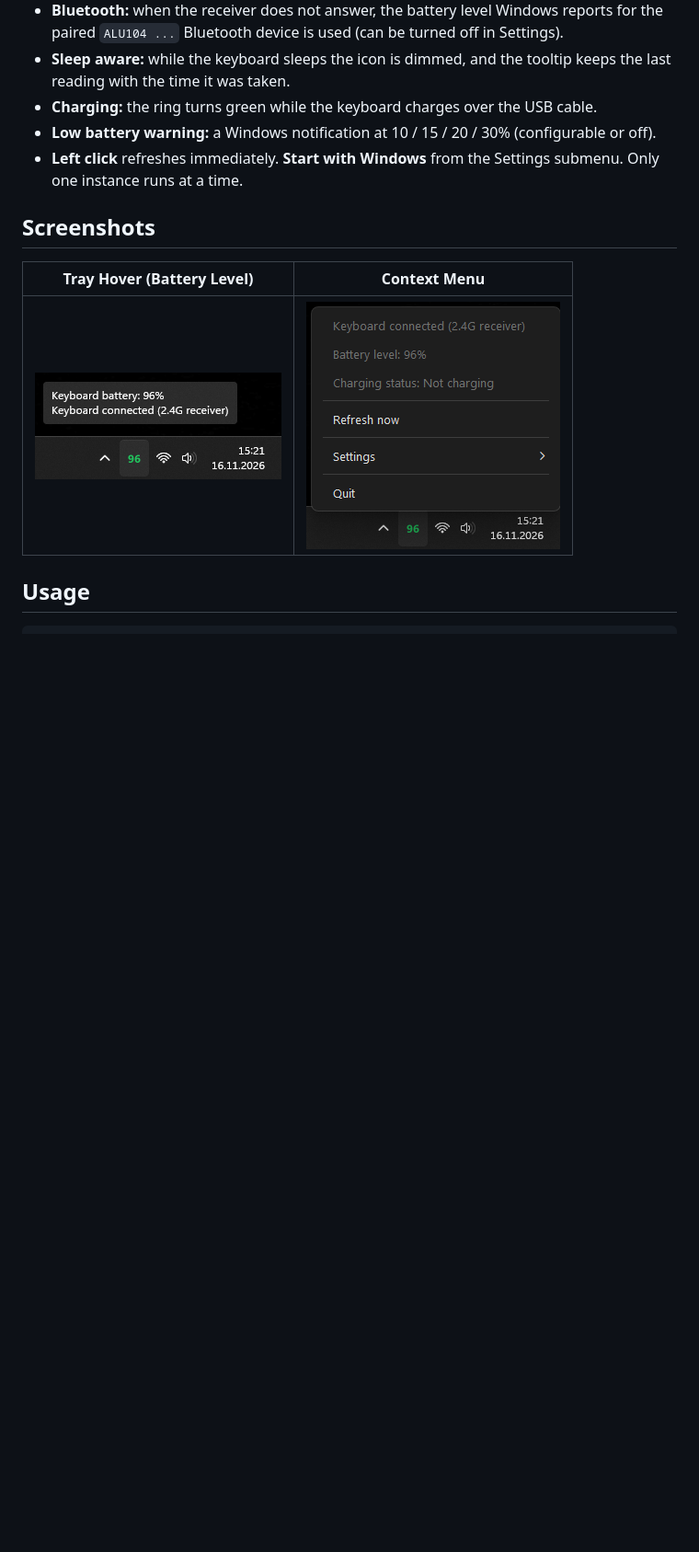
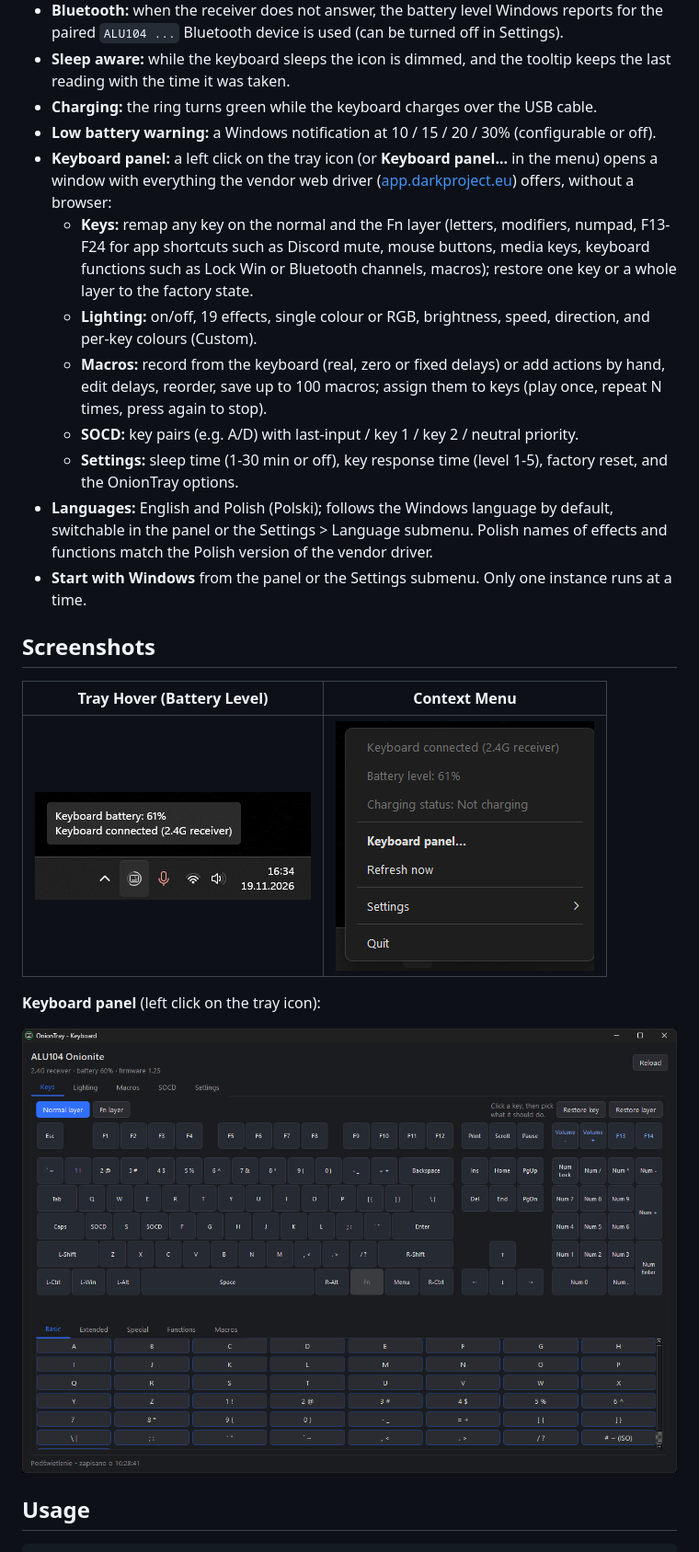
Before and after one commit to rafal-p4wlowski/OnionTray, a Markdown page: README.md, the part around one of its changes. Shown at 92% size. Rendered like a GitHub page; pictures changed too: 1.png, 2.png, 3.png (added); blank space fills up the shorter version.

```diff
--- a/README.md
+++ b/README.md
@@ -12,13 +12,24 @@ A system tray battery monitor for the **Dark Project ALU104A Onionite V2 Wireles
 - **Sleep aware:** while the keyboard sleeps the icon is dimmed, and the tooltip keeps the last reading with the time it was taken.
 - **Charging:** the ring turns green while the keyboard charges over the USB cable.
 - **Low battery warning:** a Windows notification at 10 / 15 / 20 / 30% (configurable or off).
-- **Left click** refreshes immediately. **Start with Windows** from the Settings submenu. Only one instance runs at a time.
+- **Keyboard panel:** a left click on the tray icon (or **Keyboard panel...** in the menu) opens a window with everything the vendor web driver ([app.darkproject.eu](https://app.darkproject.eu/)) offers, without a browser:
+  - **Keys:** remap any key on the normal and the Fn layer (letters, modifiers, numpad, F13-F24 for app shortcuts such as Discord mute, mouse buttons, media keys, keyboard functions such as Lock Win or Bluetooth channels, macros); restore one key or a whole layer to the factory state.
+  - **Lighting:** on/off, 19 effects, single colour or RGB, brightness, speed, direction, and per-key colours (Custom).
+  - **Macros:** record from the keyboard (real, zero or fixed delays) or add actions by hand, edit delays, reorder, save up to 100 macros; assign them to keys (play once, repeat N times, press again to stop).
+  - **SOCD:** key pairs (e.g. A/D) with last-input / key 1 / key 2 / neutral priority.
+  - **Settings:** sleep time (1-30 min or off), key response time (level 1-5), factory reset, and the OnionTray options.
+- **Languages:** English and Polish (Polski); follows the Windows language by default, switchable in the panel or the Settings > Language submenu. Polish names of effects and functions match the Polish version of the vendor driver.
+- **Start with Windows** from the panel or the Settings submenu. Only one instance runs at a time.
 
 ## Screenshots
 
 | Tray Hover (Battery Level) | Context Menu |
 | :---: | :---: |
 | ![Tray Hover](1.png) | ![Context Menu](2.png) |
+
+**Keyboard panel** (left click on the tray icon):
+
+![Keyboard panel](3.png)
 
 ## Usage
 
```
Also changed, not shown: other parts of README.md (+2 -0 lines), 16 other files.
